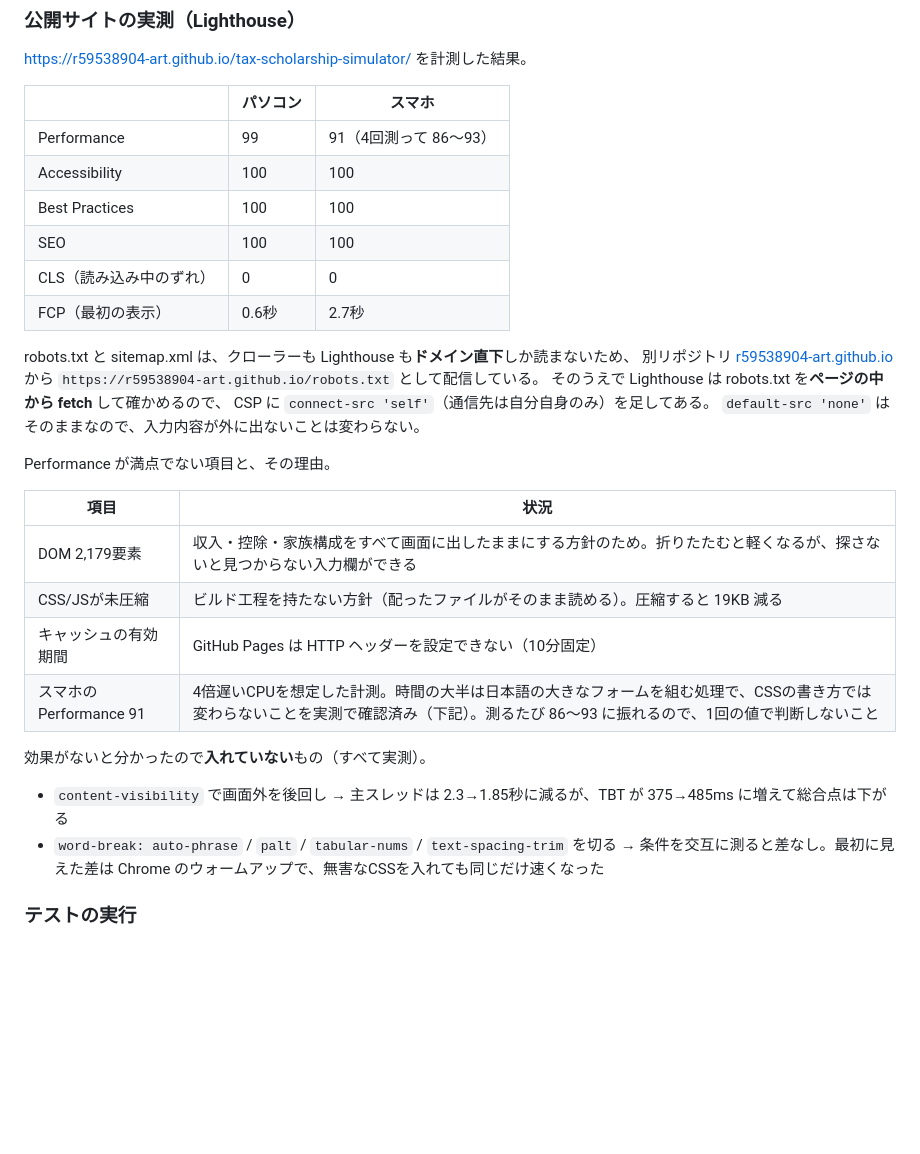
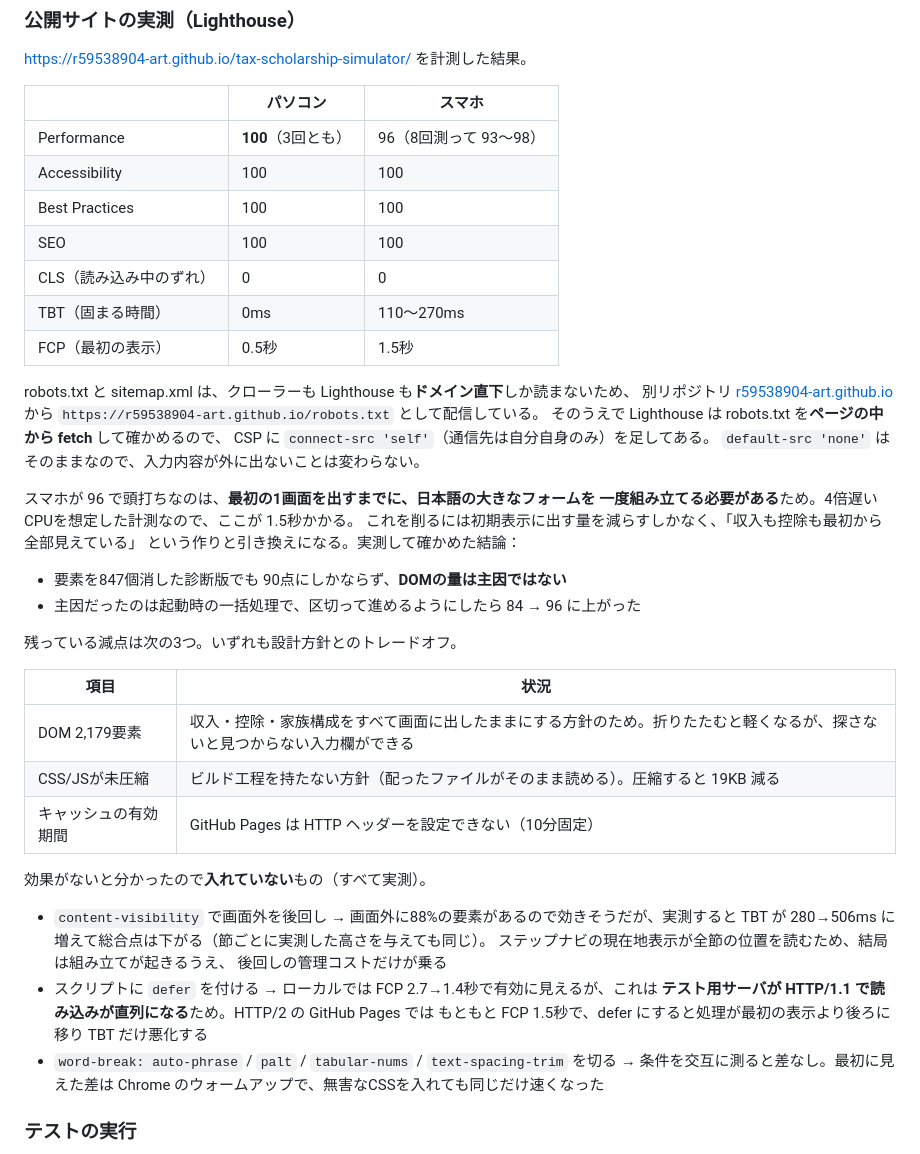
Before and after one commit to r59538904-art/tax-scholarship-simulator, a Markdown page: README.md, the part around the change. GitHub-like rendering; blank space fills up the shorter version.

Commit message:
実測値を最新にし、試して駄目だったことを残す
パソコンは Performance も 100 になり、4項目すべて満点（3回とも同じ）。
スマホは8回測って 93〜98（中央値96）。

スマホが頭打ちなのは、最初の1画面を出すまでに日本語の大きなフォームを
一度組み立てる必要があるため。要素を847個消した診断版でも90点にしかならず、
DOMの量は主因ではないことを実測で確認した。

試して駄目だったものを2つ追記した。同じ検討を繰り返さないため。
・content-visibility … 画面外に88%あるので効きそうだが TBT が倍増する
・defer … ローカルでは有効に見えるが、それはテスト用サーバが HTTP/1.1 だからで、
  HTTP/2 の本番では TBT だけ悪化する

Co-Authored-By: Claude Opus 5 <noreply@anthropic.com>

```diff
--- a/README.md
+++ b/README.md
@@ -35,12 +35,13 @@ https://r59538904-art.github.io/tax-scholarship-simulator/ を計測した結果
 
 | | パソコン | スマホ |
 |---|---|---|
-| Performance | 99 | 91（4回測って 86〜93） |
+| Performance | **100**（3回とも） | 96（8回測って 93〜98） |
 | Accessibility | 100 | 100 |
 | Best Practices | 100 | 100 |
 | SEO | 100 | 100 |
 | CLS（読み込み中のずれ） | 0 | 0 |
-| FCP（最初の表示） | 0.6秒 | 2.7秒 |
+| TBT（固まる時間） | 0ms | 110〜270ms |
+| FCP（最初の表示） | 0.5秒 | 1.5秒 |
 
 robots.txt と sitemap.xml は、クローラーも Lighthouse も**ドメイン直下**しか読まないため、
 別リポジトリ [r59538904-art.github.io](https://github.com/r59538904-art/r59538904-art.github.io) から
@@ -49,18 +50,31 @@ robots.txt と sitemap.xml は、クローラーも Lighthouse も**ドメイン
 CSP に `connect-src 'self'`（通信先は自分自身のみ）を足してある。
 `default-src 'none'` はそのままなので、入力内容が外に出ないことは変わらない。
 
-Performance が満点でない項目と、その理由。
+スマホが 96 で頭打ちなのは、**最初の1画面を出すまでに、日本語の大きなフォームを
+一度組み立てる必要がある**ため。4倍遅いCPUを想定した計測なので、ここが 1.5秒かかる。
+これを削るには初期表示に出す量を減らすしかなく、「収入も控除も最初から全部見えている」
+という作りと引き換えになる。実測して確かめた結論：
+
+- 要素を847個消した診断版でも 90点にしかならず、**DOMの量は主因ではない**
+- 主因だったのは起動時の一括処理で、区切って進めるようにしたら 84 → 96 に上がった
+
+残っている減点は次の3つ。いずれも設計方針とのトレードオフ。
 
 | 項目 | 状況 |
 |---|---|
 | DOM 2,179要素 | 収入・控除・家族構成をすべて画面に出したままにする方針のため。折りたたむと軽くなるが、探さないと見つからない入力欄ができる |
 | CSS/JSが未圧縮 | ビルド工程を持たない方針（配ったファイルがそのまま読める）。圧縮すると 19KB 減る |
 | キャッシュの有効期間 | GitHub Pages は HTTP ヘッダーを設定できない（10分固定） |
-| スマホの Performance 91 | 4倍遅いCPUを想定した計測。時間の大半は日本語の大きなフォームを組む処理で、CSSの書き方では変わらないことを実測で確認済み（下記）。測るたび 86〜93 に振れるので、1回の値で判断しないこと |
 
 効果がないと分かったので**入れていない**もの（すべて実測）。
 
-- `content-visibility` で画面外を後回し → 主スレッドは 2.3→1.85秒に減るが、TBT が 375→485ms に増えて総合点は下がる
+- `content-visibility` で画面外を後回し → 画面外に88%の要素があるので効きそうだが、実測すると
+  TBT が 280→506ms に増えて総合点は下がる（節ごとに実測した高さを与えても同じ）。
+  ステップナビの現在地表示が全節の位置を読むため、結局は組み立てが起きるうえ、
+  後回しの管理コストだけが乗る
+- スクリプトに `defer` を付ける → ローカルでは FCP 2.7→1.4秒で有効に見えるが、これは
+  **テスト用サーバが HTTP/1.1 で読み込みが直列になる**ため。HTTP/2 の GitHub Pages では
+  もともと FCP 1.5秒で、defer にすると処理が最初の表示より後ろに移り TBT だけ悪化する
 - `word-break: auto-phrase` / `palt` / `tabular-nums` / `text-spacing-trim` を切る → 条件を交互に測ると差なし。最初に見えた差は Chrome のウォームアップで、無害なCSSを入れても同じだけ速くなった
 
 ### テストの実行
```
